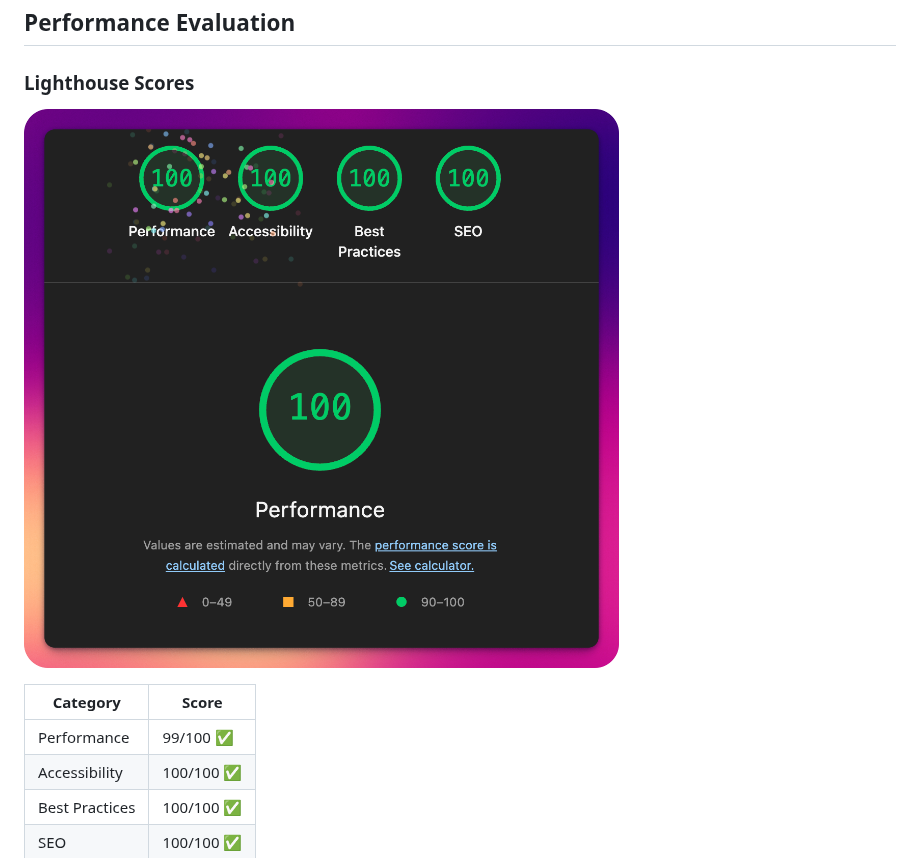
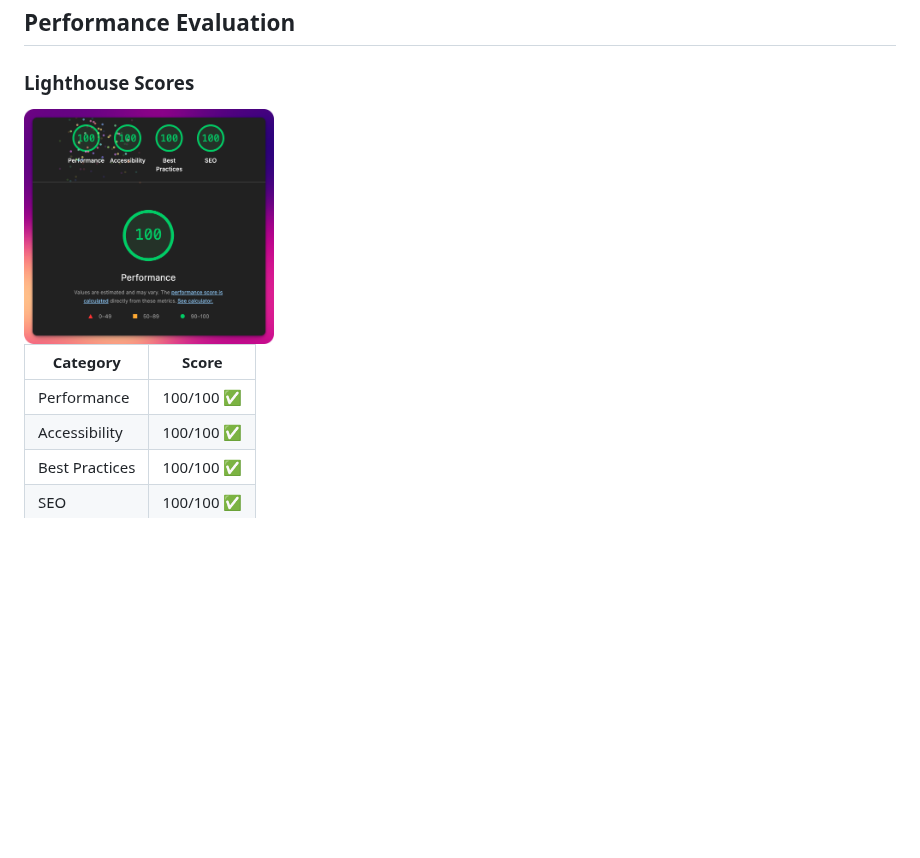
Before and after one commit to MariaMagdalenaRios/u03.Projektarbete.QuizApp, a Markdown page: README.md, the part around the change. Drawn GitHub-style; blank space fills up the shorter version.

Commit message:
Improve Lighthouse performance score to 100
Updated Lighthouse performance score from 99 to 100.

```diff
--- a/README.md
+++ b/README.md
@@ -44,12 +44,11 @@ An interactive quiz application where users can test their knowledge by guessing
 ## Performance Evaluation
 
 ### Lighthouse Scores
-
-![Lighthouse Results](images/lighthouse-result.png)
+<img src="images/lighthouse-result.png" alt="Lighthouse results" width="250">
 
 | Category       | Score      |
 | -------------- | ---------- |
-| Performance    | 99/100 ✅  |
+| Performance    | 100/100 ✅  |
 | Accessibility  | 100/100 ✅ |
 | Best Practices | 100/100 ✅ |
 | SEO            | 100/100 ✅ |
```
